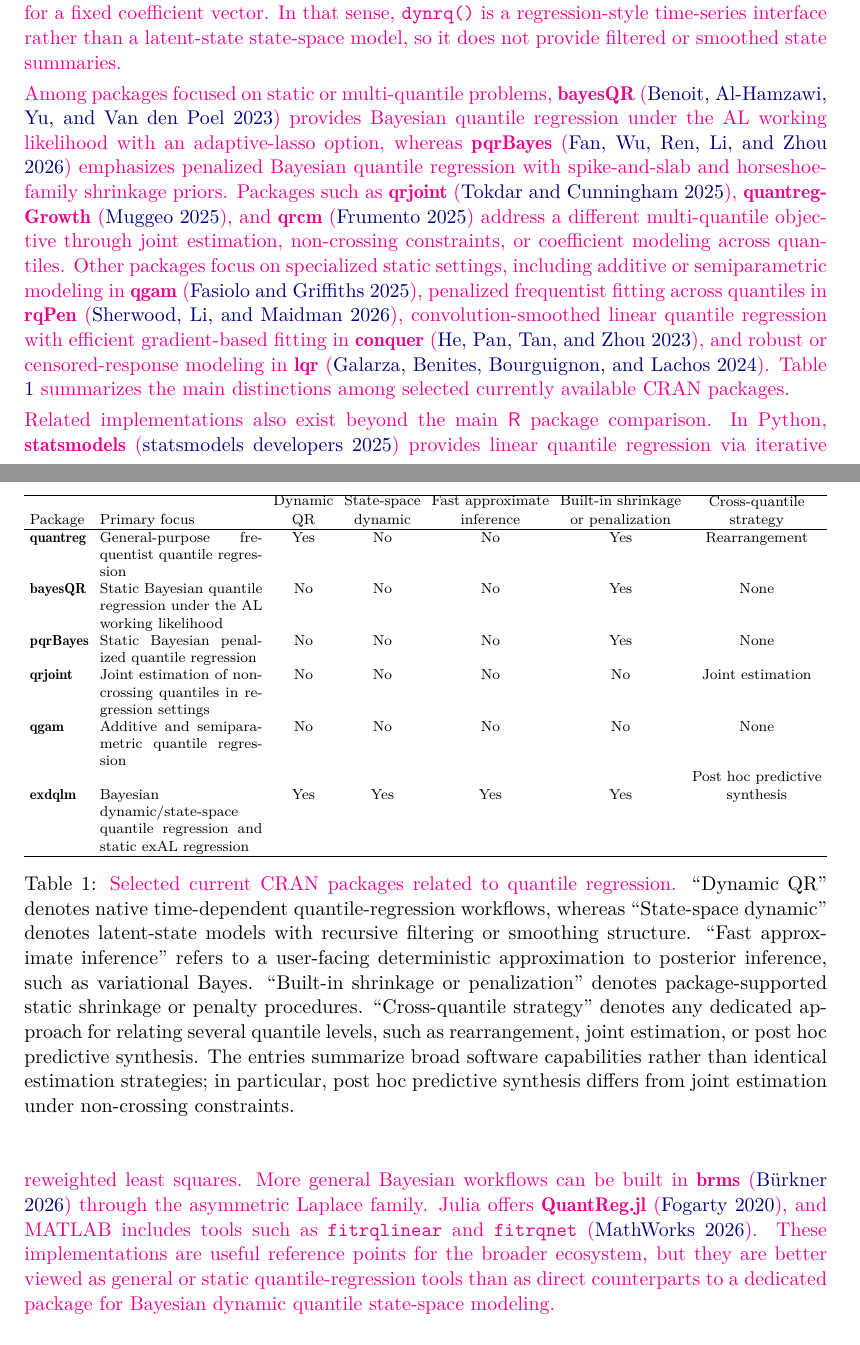
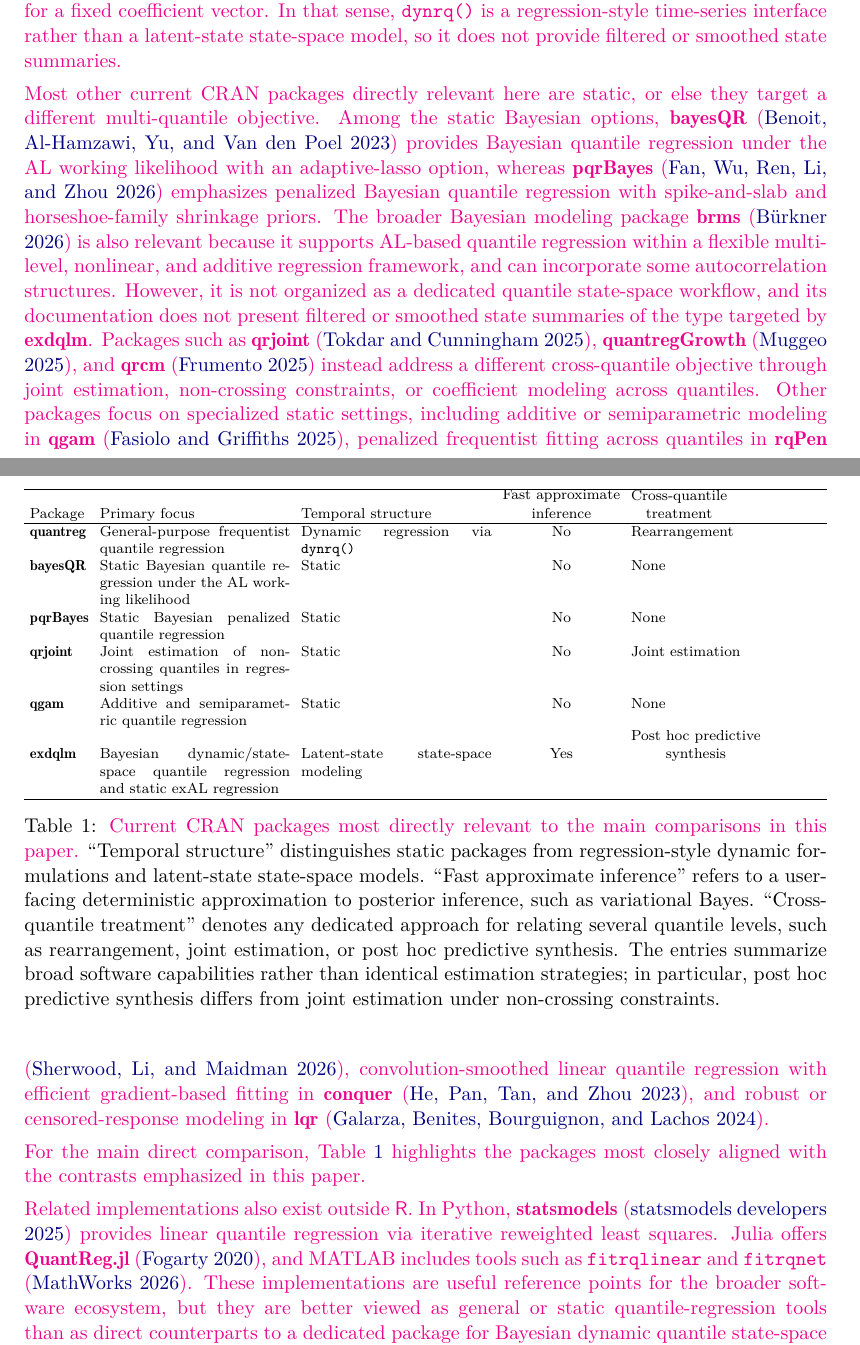
Before and after one commit to AntonioAPDL/exdqlm---Article, a LaTeX document (article4.tex): two parts of pages 2 and 3 of 35, joined at a grey line, cut so that both start at the same text. Compiled offline with pdfLaTeX.

Commit message:
Refine introduction software review

```diff
--- a/article4.tex
+++ b/article4.tex
@@ -67,30 +67,32 @@
 
 \aA{The current \proglang{R} software ecosystem for quantile regression is broad, but the capabilities most relevant to this paper are distributed across software with different aims. The frequentist package \pkg{quantreg} \citep{quantreg} remains the broad general-purpose baseline, covering linear, nonlinear, nonparametric, censored, and dynamic quantile regression, together with bootstrap-based and related uncertainty summaries. Its \code{dynrq()} function supports dynamic linear quantile regression through time-series regression formulas involving lags, differences, trends, seasonal factors, and harmonic terms, while preserving time-series attributes. However, the dynamic structure enters through the design matrix rather than through latent states: once these regressors are constructed, estimation proceeds through the standard \pkg{quantreg} fitting routines for a fixed coefficient vector. In that sense, \code{dynrq()} is a regression-style time-series interface rather than a latent-state state-space model, so it does not provide filtered or smoothed state summaries.}
 
-\aA{Among packages focused on static or multi-quantile problems, \pkg{bayesQR} \citep{bayesQR} provides Bayesian quantile regression under the AL working likelihood with an adaptive-lasso option, whereas \pkg{pqrBayes} \citep{pqrBayes} emphasizes penalized Bayesian quantile regression with spike-and-slab and horseshoe-family shrinkage priors. Packages such as \pkg{qrjoint} \citep{qrjoint}, \pkg{quantregGrowth} \citep{quantregGrowth}, and \pkg{qrcm} \citep{qrcm} address a different multi-quantile objective through joint estimation, non-crossing constraints, or coefficient modeling across quantiles. Other packages focus on specialized static settings, including additive or semiparametric modeling in \pkg{qgam} \citep{qgam}, penalized frequentist fitting across quantiles in \pkg{rqPen} \citep{rqPen}, convolution-smoothed linear quantile regression with efficient gradient-based fitting in \pkg{conquer} \citep{conquer}, and robust or censored-response modeling in \pkg{lqr} \citep{lqr}. Table \ref{table:software} summarizes the main distinctions among selected currently available CRAN packages.}
+\aA{Most other current CRAN packages directly relevant here are static, or else they target a different multi-quantile objective. Among the static Bayesian options, \pkg{bayesQR} \citep{bayesQR} provides Bayesian quantile regression under the AL working likelihood with an adaptive-lasso option, whereas \pkg{pqrBayes} \citep{pqrBayes} emphasizes penalized Bayesian quantile regression with spike-and-slab and horseshoe-family shrinkage priors. The broader Bayesian modeling package \pkg{brms} \citep{brmsfamily} is also relevant because it supports AL-based quantile regression within a flexible multilevel, nonlinear, and additive regression framework, and can incorporate some autocorrelation structures. However, it is not organized as a dedicated quantile state-space workflow, and its documentation does not present filtered or smoothed state summaries of the type targeted by \pkg{exdqlm}. Packages such as \pkg{qrjoint} \citep{qrjoint}, \pkg{quantregGrowth} \citep{quantregGrowth}, and \pkg{qrcm} \citep{qrcm} instead address a different cross-quantile objective through joint estimation, non-crossing constraints, or coefficient modeling across quantiles. Other packages focus on specialized static settings, including additive or semiparametric modeling in \pkg{qgam} \citep{qgam}, penalized frequentist fitting across quantiles in \pkg{rqPen} \citep{rqPen}, convolution-smoothed linear quantile regression with efficient gradient-based fitting in \pkg{conquer} \citep{conquer}, and robust or censored-response modeling in \pkg{lqr} \citep{lqr}.}
+
+\aA{For the main direct comparison, Table \ref{table:software} highlights the packages most closely aligned with the contrasts emphasized in this paper.}
 
 \begin{table}[t!]
 \centering
 \scriptsize
 \setlength{\tabcolsep}{3pt}
 \renewcommand{\arraystretch}{1.0}
-\begin{tabularx}{\textwidth}{l X c c c c c}
+\begin{tabularx}{\textwidth}{l X X c X}
 \hline
-Package & Primary focus & \shortstack{Dynamic\\QR} & \shortstack{State-space\\dynamic} & \shortstack{Fast approximate\\inference} & \shortstack{Built-in shrinkage\\or penalization} & \shortstack{Cross-quantile\\strategy} \\
+Package & Primary focus & Temporal structure & \shortstack{Fast approximate\\inference} & \shortstack{Cross-quantile\\treatment} \\
 \hline
-\pkg{quantreg} & General-purpose frequentist quantile regression & Yes & No & No & Yes & Rearrangement \\
-\pkg{bayesQR} & Static Bayesian quantile regression under the AL working likelihood & No & No & No & Yes & None \\
-\pkg{pqrBayes} & Static Bayesian penalized quantile regression & No & No & No & Yes & None \\
-\pkg{qrjoint} & Joint estimation of non-crossing quantiles in regression settings & No & No & No & No & Joint estimation \\
-\pkg{qgam} & Additive and semiparametric quantile regression & No & No & No & No & None \\
-\pkg{exdqlm} & Bayesian dynamic/state-space quantile regression and static exAL regression & Yes & Yes & Yes & Yes & \shortstack{Post hoc predictive\\synthesis} \\
+\pkg{quantreg} & General-purpose frequentist quantile regression & Dynamic regression via \code{dynrq()} & No & Rearrangement \\
+\pkg{bayesQR} & Static Bayesian quantile regression under the AL working likelihood & Static & No & None \\
+\pkg{pqrBayes} & Static Bayesian penalized quantile regression & Static & No & None \\
+\pkg{qrjoint} & Joint estimation of non-crossing quantiles in regression settings & Static & No & Joint estimation \\
+\pkg{qgam} & Additive and semiparametric quantile regression & Static & No & None \\
+\pkg{exdqlm} & Bayesian dynamic/state-space quantile regression and static exAL regression & Latent-state state-space modeling & Yes & \shortstack{Post hoc predictive\\synthesis} \\
 \hline
 \end{tabularx}
-\caption{\aA{Selected current CRAN packages related to quantile regression.} ``Dynamic QR'' denotes native time-dependent quantile-regression workflows, whereas ``State-space dynamic'' denotes latent-state models with recursive filtering or smoothing structure. ``Fast approximate inference'' refers to a user-facing deterministic approximation to posterior inference, such as variational Bayes. ``Built-in shrinkage or penalization'' denotes package-supported static shrinkage or penalty procedures. ``Cross-quantile strategy'' denotes any dedicated approach for relating several quantile levels, such as rearrangement, joint estimation, or post hoc predictive synthesis. The entries summarize broad software capabilities rather than identical estimation strategies; in particular, post hoc predictive synthesis differs from joint estimation under non-crossing constraints.}
+\caption{\aA{Current CRAN packages most directly relevant to the main comparisons in this paper.} ``Temporal structure'' distinguishes static packages from regression-style dynamic formulations and latent-state state-space models. ``Fast approximate inference'' refers to a user-facing deterministic approximation to posterior inference, such as variational Bayes. ``Cross-quantile treatment'' denotes any dedicated approach for relating several quantile levels, such as rearrangement, joint estimation, or post hoc predictive synthesis. The entries summarize broad software capabilities rather than identical estimation strategies; in particular, post hoc predictive synthesis differs from joint estimation under non-crossing constraints.}
 \label{table:software}
 \end{table}
 
-\aA{Related implementations also exist beyond the main \proglang{R} package comparison. In Python, \pkg{statsmodels} \citep{statsmodelsQuantReg} provides linear quantile regression via iterative reweighted least squares. More general Bayesian workflows can be built in \pkg{brms} \citep{brmsfamily} through the asymmetric Laplace family. Julia offers \pkg{QuantReg.jl} \citep{QuantRegjl}, and MATLAB includes tools such as \code{fitrqlinear} and \code{fitrqnet} \citep{matlabQuantile}. These implementations are useful reference points for the broader ecosystem, but they are better viewed as general or static quantile-regression tools than as direct counterparts to a dedicated package for Bayesian dynamic quantile state-space modeling.}
+\aA{Related implementations also exist outside \proglang{R}. In Python, \pkg{statsmodels} \citep{statsmodelsQuantReg} provides linear quantile regression via iterative reweighted least squares. Julia offers \pkg{QuantReg.jl} \citep{QuantRegjl}, and MATLAB includes tools such as \code{fitrqlinear} and \code{fitrqnet} \citep{matlabQuantile}. These implementations are useful reference points for the broader software ecosystem, but they are better viewed as general or static quantile-regression tools than as direct counterparts to a dedicated package for Bayesian dynamic quantile state-space modeling.}
 
 \aA{Viewed against this software ecosystem, \pkg{exdqlm} is not intended to replace broad general-purpose quantile-regression toolkits, additive quantile-regression packages, or software designed specifically for joint multi-quantile estimation. Rather, it addresses a more specific need: a unified Bayesian workflow for dynamic/state-space quantile modeling that combines exact posterior simulation with a fast variational approximation, while also using the more flexible exAL likelihood, supporting static exAL regression with shrinkage priors ranging from ridge to regularized horseshoe variants, and providing transfer-function models, forecasting, diagnostics, and post hoc posterior-predictive synthesis from separately fitted quantile models. General state-space packages such as \pkg{dlm} \citep{dlm} and \pkg{dynr} \citep{dynr} remain useful for constructing dynamic components, but they do not provide dedicated quantile-regression workflows.}
 
```
Also changed, not shown: article4.pdf, 1 other file.
